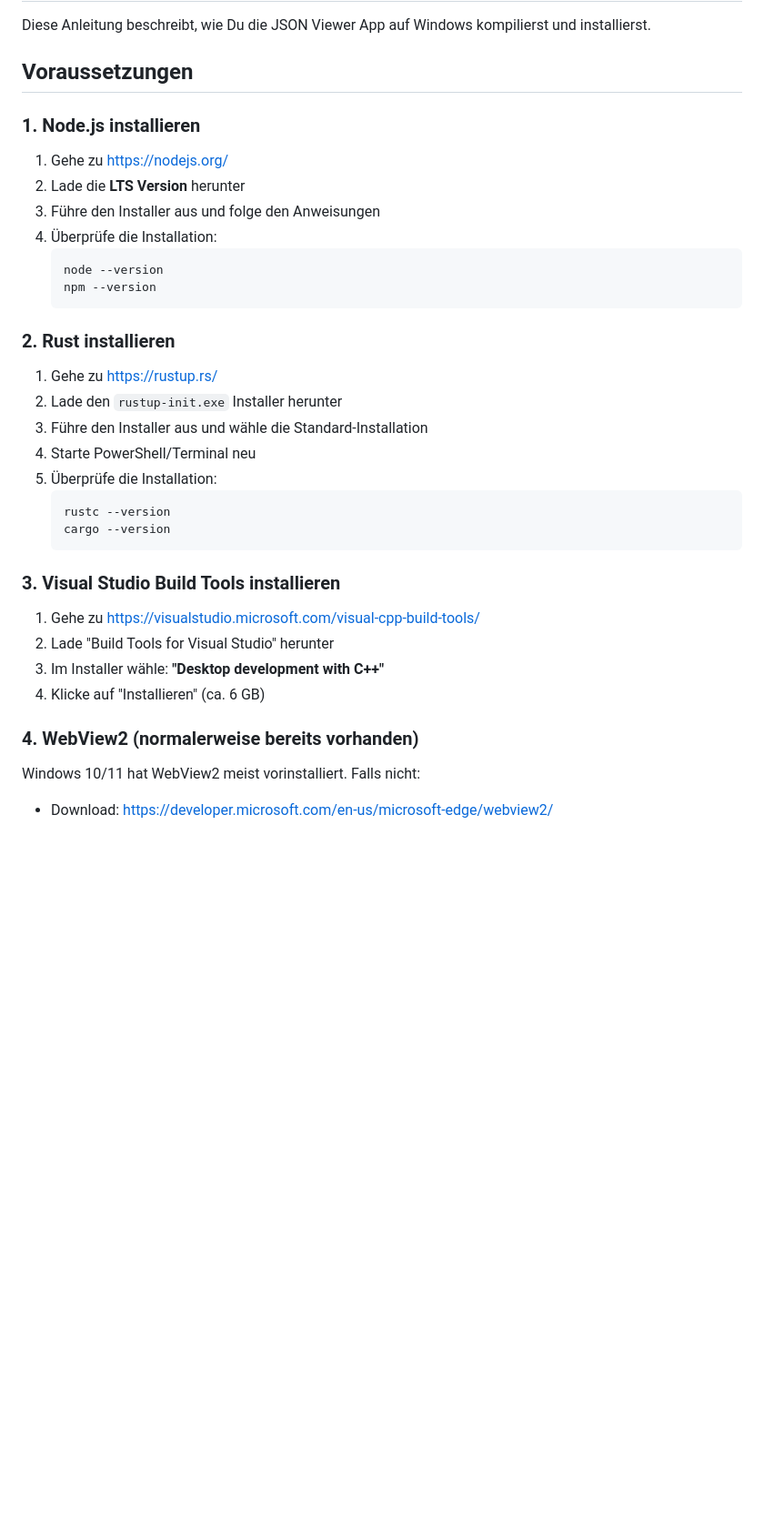
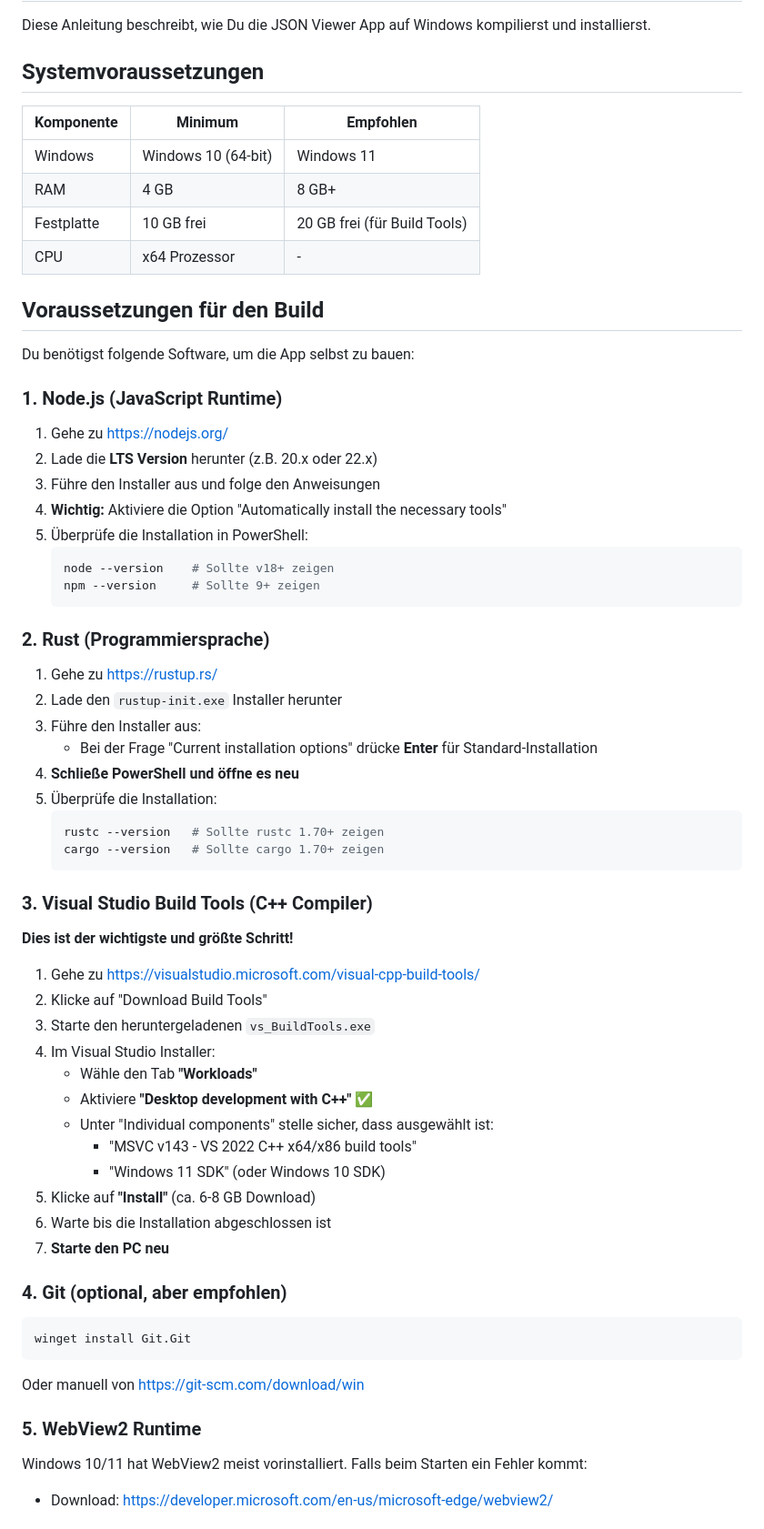
Before and after one commit to nojan01/json-viewer-editor, a Markdown page: tauri-app/INSTALL-WINDOWS.md, the part around one of its changes. Shown at 91% size. GitHub-like rendering; blank space fills up the shorter version.

````diff
--- a/tauri-app/INSTALL-WINDOWS.md
+++ b/tauri-app/INSTALL-WINDOWS.md
@@ -2,39 +2,70 @@
 
 Diese Anleitung beschreibt, wie Du die JSON Viewer App auf Windows kompilierst und installierst.
 
-## Voraussetzungen
+## Systemvoraussetzungen
 
-### 1. Node.js installieren
+| Komponente | Minimum | Empfohlen |
+|------------|---------|-----------|
+| Windows | Windows 10 (64-bit) | Windows 11 |
+| RAM | 4 GB | 8 GB+ |
+| Festplatte | 10 GB frei | 20 GB frei (für Build Tools) |
+| CPU | x64 Prozessor | - |
+
+## Voraussetzungen für den Build
+
+Du benötigst folgende Software, um die App selbst zu bauen:
+
+### 1. Node.js (JavaScript Runtime)
 
 1. Gehe zu https://nodejs.org/
-2. Lade die **LTS Version** herunter
+2. Lade die **LTS Version** herunter (z.B. 20.x oder 22.x)
 3. Führe den Installer aus und folge den Anweisungen
-4. Überprüfe die Installation:
+4. **Wichtig:** Aktiviere die Option "Automatically install the necessary tools"
+5. Überprüfe die Installation in PowerShell:
    ```powershell
-   node --version
-   npm --version
+   node --version    # Sollte v18+ zeigen
+   npm --version     # Sollte 9+ zeigen
    ```
 
-### 2. Rust installieren
+### 2. Rust (Programmiersprache)
 
 1. Gehe zu https://rustup.rs/
 2. Lade den `rustup-init.exe` Installer herunter
-3. Führe den Installer aus und wähle die Standard-Installation
-4. Starte PowerShell/Terminal neu
+3. Führe den Installer aus:
+   - Bei der Frage "Current installation options" drücke **Enter** für Standard-Installation
+4. **Schließe PowerShell und öffne es neu**
 5. Überprüfe die Installation:
    ```powershell
-   rustc --version
-   cargo --version
+   rustc --version   # Sollte rustc 1.70+ zeigen
+   cargo --version   # Sollte cargo 1.70+ zeigen
    ```
 
-### 3. Visual Studio Build Tools installieren
+### 3. Visual Studio Build Tools (C++ Compiler)
+
+**Dies ist der wichtigste und größte Schritt!**
 
 1. Gehe zu https://visualstudio.microsoft.com/visual-cpp-build-tools/
-2. Lade "Build Tools for Visual Studio" herunter
-3. Im Installer wähle: **"Desktop development with C++"**
-4. Klicke auf "Installieren" (ca. 6 GB)
+2. Klicke auf "Download Build Tools"
+3. Starte den heruntergeladenen `vs_BuildTools.exe`
+4. Im Visual Studio Installer:
+   - Wähle den Tab **"Workloads"**
+   - Aktiviere **"Desktop development with C++"** ✅
+   - Unter "Individual components" stelle sicher, dass ausgewählt ist:
+     - "MSVC v143 - VS 2022 C++ x64/x86 build tools"
+     - "Windows 11 SDK" (oder Windows 10 SDK)
+5. Klicke auf **"Install"** (ca. 6-8 GB Download)
+6. Warte bis die Installation abgeschlossen ist
+7. **Starte den PC neu**
 
-### 4. WebView2 (normalerweise bereits vorhanden)
+### 4. Git (optional, aber empfohlen)
 
-Windows 10/11 hat WebView2 meist vorinstalliert. Falls nicht:
+```powershell
+winget install Git.Git
+```
+
+Oder manuell von https://git-scm.com/download/win
+
+### 5. WebView2 Runtime
+
+Windows 10/11 hat WebView2 meist vorinstalliert. Falls beim Starten ein Fehler kommt:
 - Download: https://developer.microsoft.com/en-us/microsoft-edge/webview2/
````
Also changed, not shown: other parts of tauri-app/INSTALL-WINDOWS.md (+59 -12 lines).
